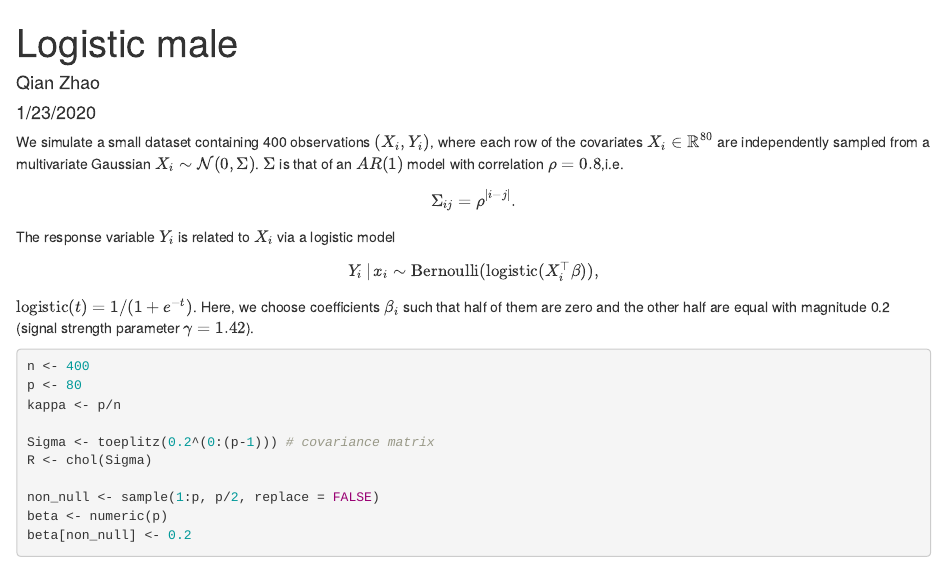
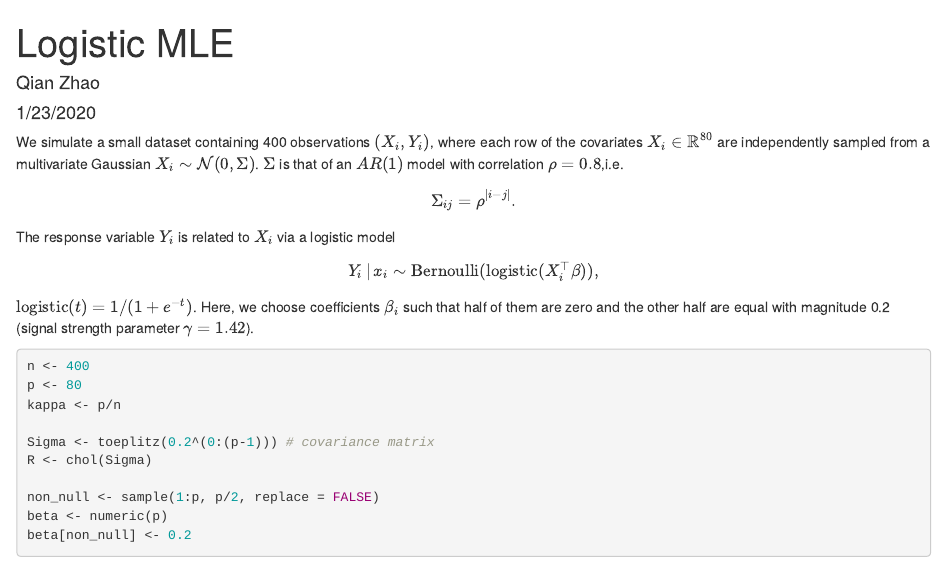
Before and after one commit to zq00/logisticMLE, an R Markdown document (paper/demo.Rmd): the page in a window 1100 px wide, from its top. Rendered offline with R 4.5, knitr and Pandoc, with nearby package versions; code that draws random numbers runs with fixed seeds of ours.

Commit message:
Update demo.Rmd

```diff
--- a/paper/demo.Rmd
+++ b/paper/demo.Rmd
@@ -1,5 +1,5 @@
 ---
-title: "Logistic male"
+title: "Logistic MLE"
 author: "Qian Zhao"
 date: "1/23/2020"
 output: html_document
```
